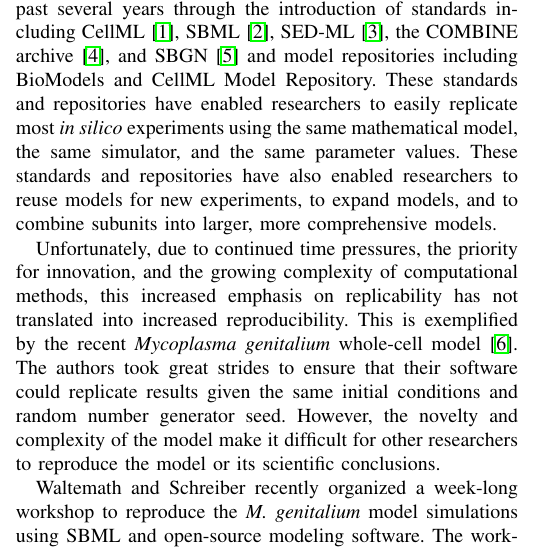
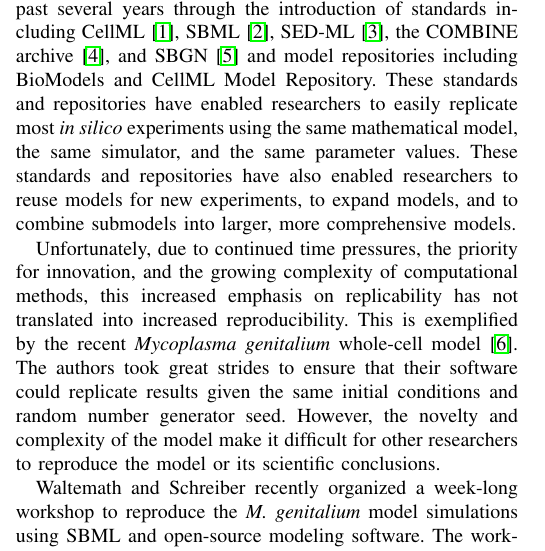
Before and after one commit to 0u812/ieee-reproducibility-paper, a LaTeX paper (model_reproducibility.tex): part of one column of page 1 of 6, cut so that both start at the same text. Compiled offline with pdfLaTeX.

Commit message:
submodels, not subunits

```diff
--- a/model_reproducibility.tex
+++ b/model_reproducibility.tex
@@ -477,7 +477,7 @@ Consequently, replicability only has the power to eliminate conclusions that wer
 
 Due to the complexity of modern scientific experiments and financial, time, and publishing pressures, investigators often do not have the time or resources to design orthogonal methods to test results independently. Instead, investigators frequently replicate reported results using the published method. The underemphasis on independent testing has the potential to allow us to accept false results based on faulty methods.
 
-Computational biology has become more replicable over the past several years through the introduction of standards including CellML \cite{cuellar2003overview}, SBML \cite{hucka2003}, SED-ML \cite{sedml2011}, the COMBINE archive \cite{COMBINE2012}, and SBGN \cite{LeNovereHMMSS09} and model repositories including BioModels and CellML Model Repository. These standards and repositories have enabled researchers to easily replicate most \textit{in silico} experiments using the same mathematical model, the same simulator, and the same parameter values. These standards and repositories have also enabled researchers to reuse models for new experiments, to expand models, and to combine subunits into larger, more comprehensive models.
+Computational biology has become more replicable over the past several years through the introduction of standards including CellML \cite{cuellar2003overview}, SBML \cite{hucka2003}, SED-ML \cite{sedml2011}, the COMBINE archive \cite{COMBINE2012}, and SBGN \cite{LeNovereHMMSS09} and model repositories including BioModels and CellML Model Repository. These standards and repositories have enabled researchers to easily replicate most \textit{in silico} experiments using the same mathematical model, the same simulator, and the same parameter values. These standards and repositories have also enabled researchers to reuse models for new experiments, to expand models, and to combine submodels into larger, more comprehensive models.
 
 Unfortunately, due to continued time pressures, the priority for innovation, and the growing complexity of computational methods, this increased emphasis on replicability has not translated into increased reproducibility. This is exemplified by the recent \textit{Mycoplasma genitalium} whole-cell model \cite{Karr2012}. The authors took great strides to ensure that their software could replicate results given the same initial conditions and random number generator seed. However, the novelty and complexity of the model make it difficult for other researchers to reproduce the model or its scientific conclusions.
 
```
